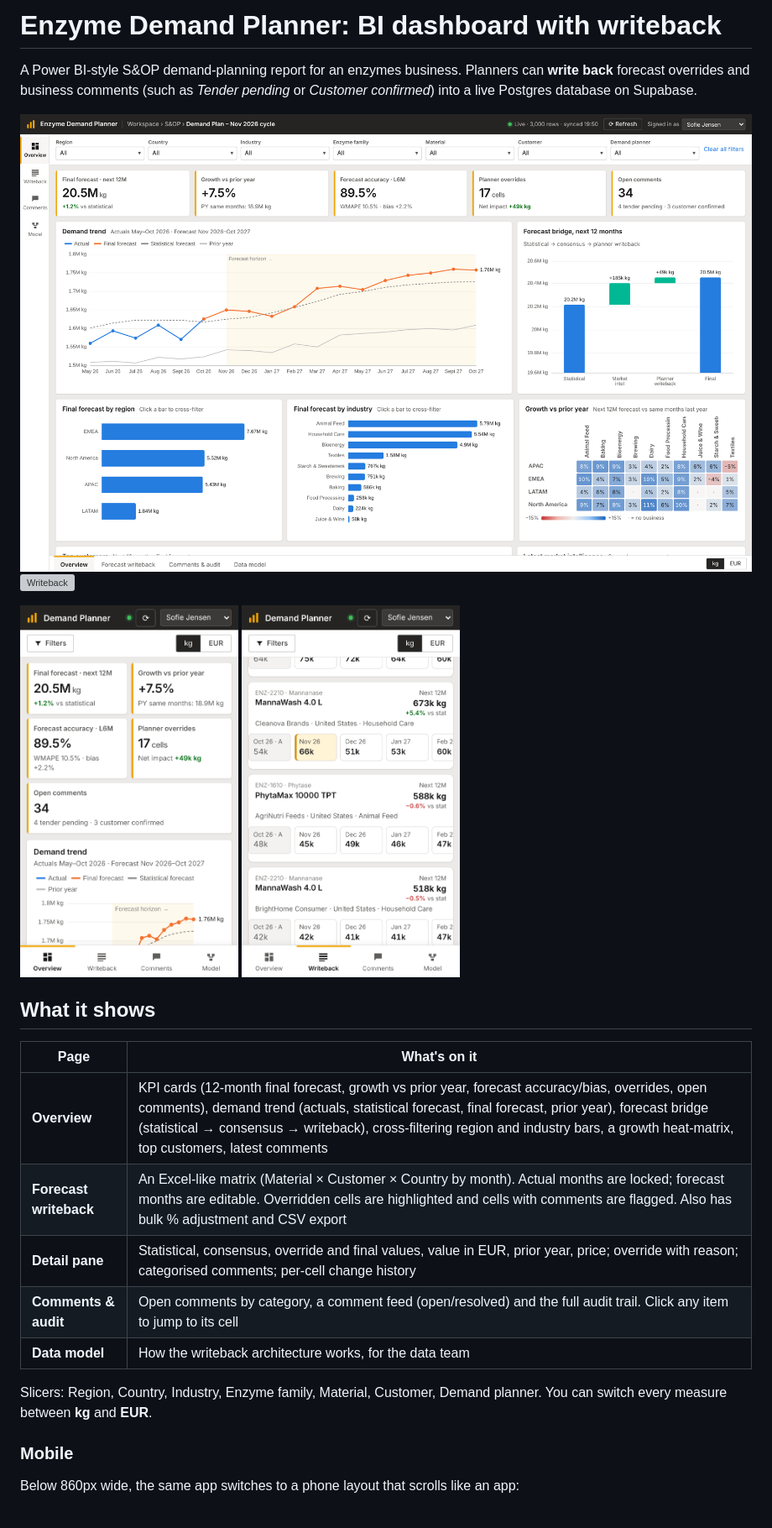
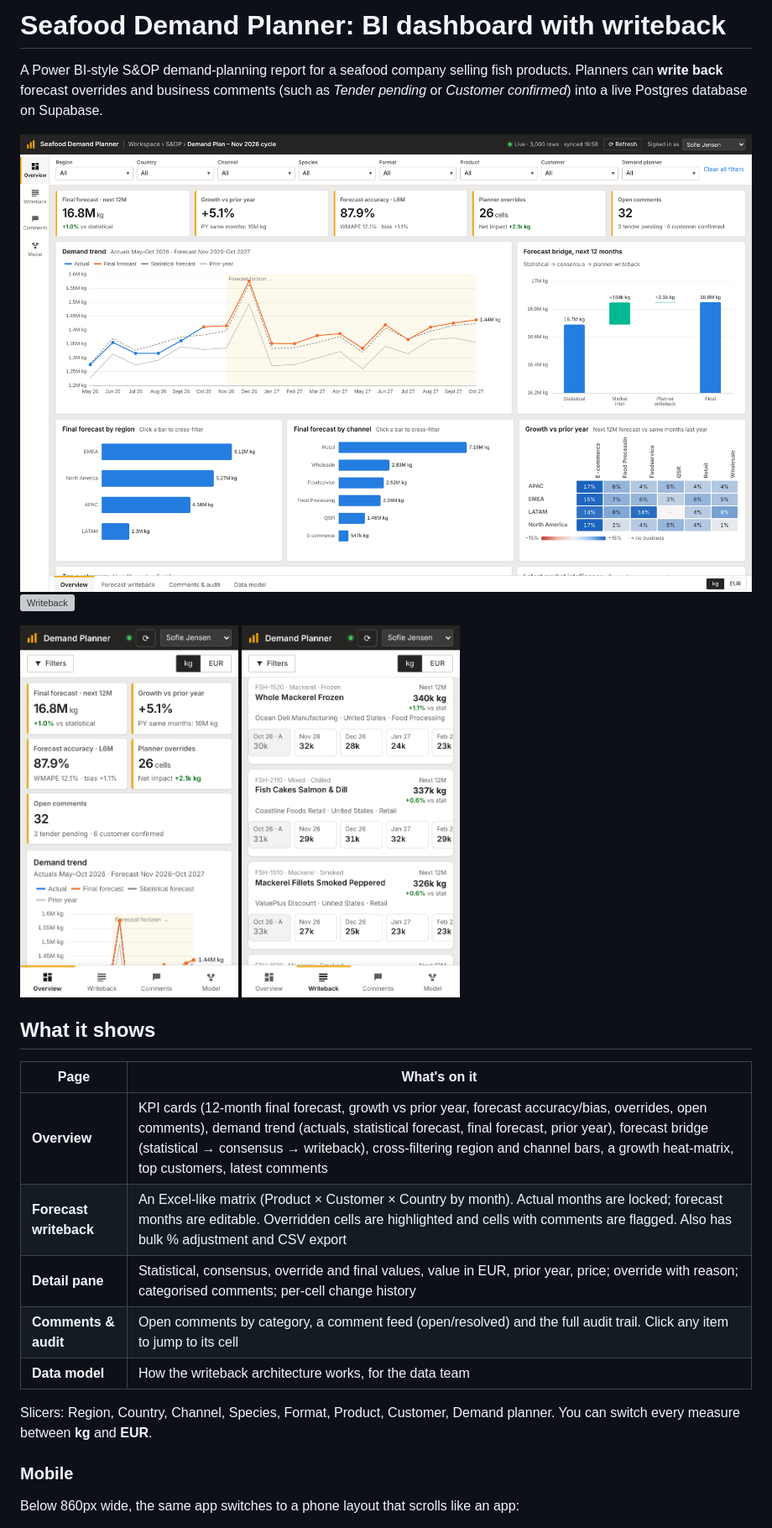
Before and after one commit to domjau/dashboard, a Markdown page: README.md, the part around one of its changes. Shown at 84% size. Drawn GitHub-style; pictures changed too: docs/mobile-overview.png, docs/mobile-writeback.png, docs/overview.png; grey boxes are pictures that could not be loaded.

```diff
--- a/README.md
+++ b/README.md
@@ -1,6 +1,6 @@
-# Enzyme Demand Planner: BI dashboard with writeback
+# Seafood Demand Planner: BI dashboard with writeback
 
-A Power BI-style S&OP demand-planning report for an enzymes business. Planners can **write back** forecast overrides and business comments (such as *Tender pending* or *Customer confirmed*) into a live Postgres database on Supabase.
+A Power BI-style S&OP demand-planning report for a seafood company selling fish products. Planners can **write back** forecast overrides and business comments (such as *Tender pending* or *Customer confirmed*) into a live Postgres database on Supabase.
 
 ![Overview](docs/overview.png)
 ![Writeback](docs/writeback.png)
@@ -14,13 +14,13 @@ A Power BI-style S&OP demand-planning report for an enzymes business. Planners c
 
 | Page | What's on it |
 |---|---|
-| **Overview** | KPI cards (12-month final forecast, growth vs prior year, forecast accuracy/bias, overrides, open comments), demand trend (actuals, statistical forecast, final forecast, prior year), forecast bridge (statistical → consensus → writeback), cross-filtering region and industry bars, a growth heat-matrix, top customers, latest comments |
-| **Forecast writeback** | An Excel-like matrix (Material × Customer × Country by month). Actual months are locked; forecast months are editable. Overridden cells are highlighted and cells with comments are flagged. Also has bulk % adjustment and CSV export |
+| **Overview** | KPI cards (12-month final forecast, growth vs prior year, forecast accuracy/bias, overrides, open comments), demand trend (actuals, statistical forecast, final forecast, prior year), forecast bridge (statistical → consensus → writeback), cross-filtering region and channel bars, a growth heat-matrix, top customers, latest comments |
+| **Forecast writeback** | An Excel-like matrix (Product × Customer × Country by month). Actual months are locked; forecast months are editable. Overridden cells are highlighted and cells with comments are flagged. Also has bulk % adjustment and CSV export |
 | **Detail pane** | Statistical, consensus, override and final values, value in EUR, prior year, price; override with reason; categorised comments; per-cell change history |
 | **Comments & audit** | Open comments by category, a comment feed (open/resolved) and the full audit trail. Click any item to jump to its cell |
 | **Data model** | How the writeback architecture works, for the data team |
 
-Slicers: Region, Country, Industry, Enzyme family, Material, Customer, Demand planner. You can switch every measure between **kg** and **EUR**.
+Slicers: Region, Country, Channel, Species, Format, Product, Customer, Demand planner. You can switch every measure between **kg** and **EUR**.
 
 ### Mobile
 
```
Also changed, not shown: other parts of README.md (+9 -7 lines), 8 other files.
